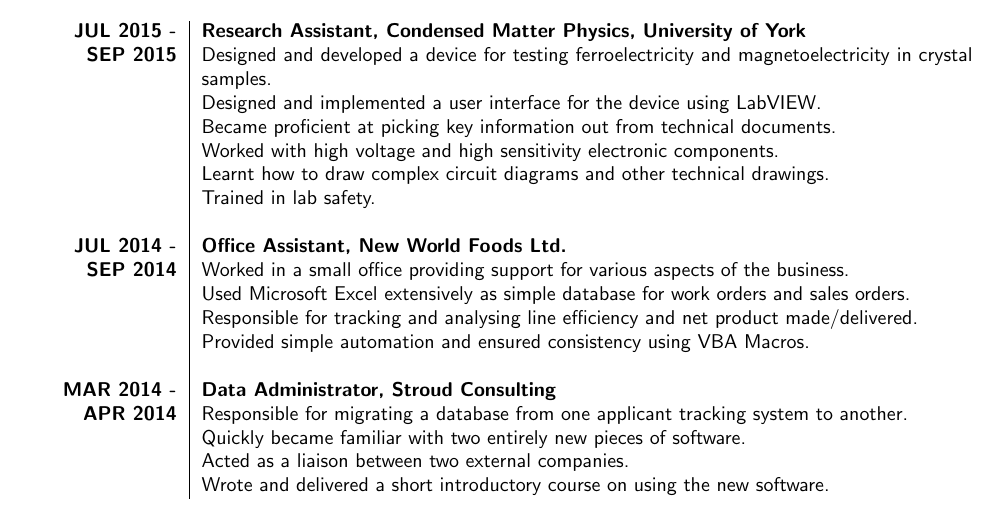
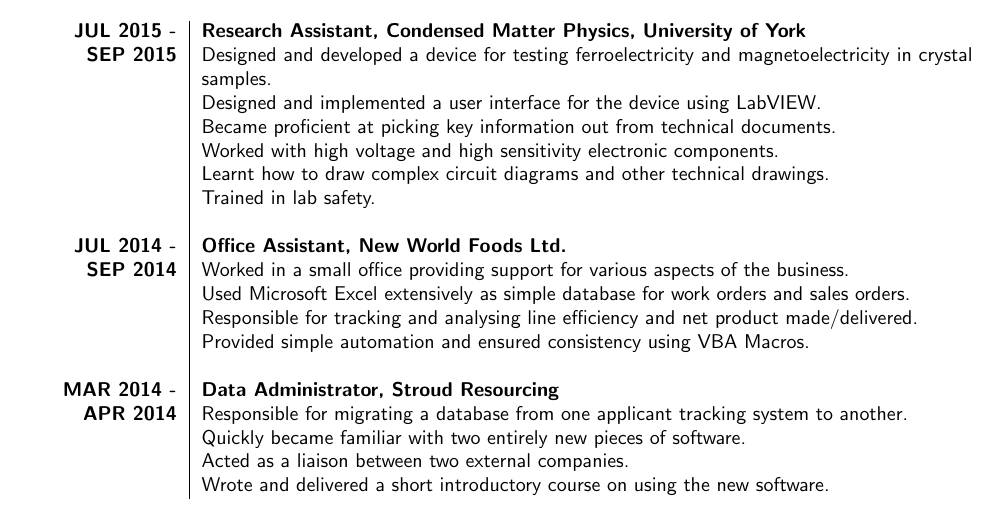
Before and after one commit to Sean1708/CV, a LaTeX CV (CV.ltx): part of page 1 of 2, cut so that both start at the same text. Compiled offline with pdfLaTeX.

Commit message:
Is now Stroud Resourcing.

```diff
--- a/CV.ltx
+++ b/CV.ltx
@@ -94,7 +94,7 @@
 
     \blank\\
 
-    \textbf{MAR 2014 -} & \textbf{Data Administrator, Stroud Consulting}\\
+    \textbf{MAR 2014 -} & \textbf{Data Administrator, Stroud Resourcing}\\
     \textbf{APR 2014} & Responsible for migrating a database from one applicant
         tracking system to another.\\
     & Quickly became familiar with two entirely new pieces of software.\\
```
Also changed, not shown: CV.pdf.
